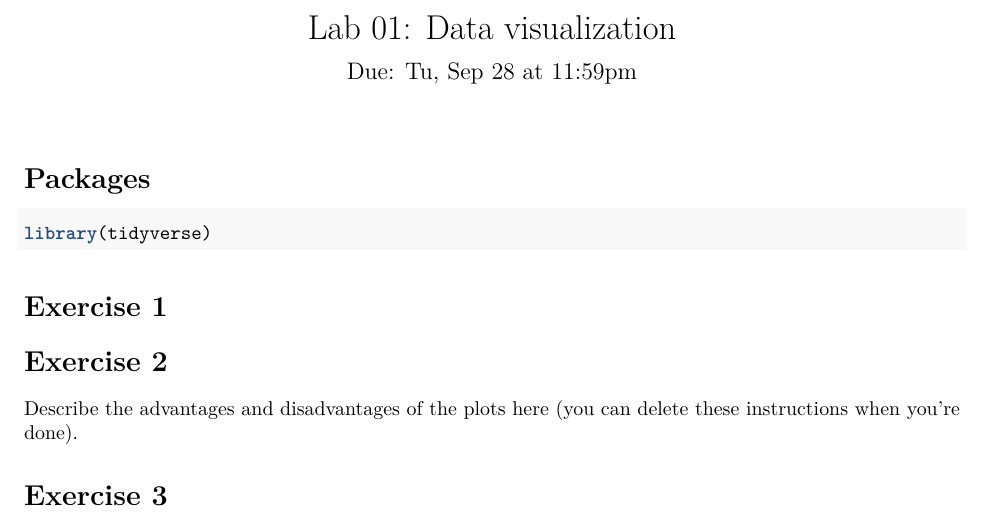
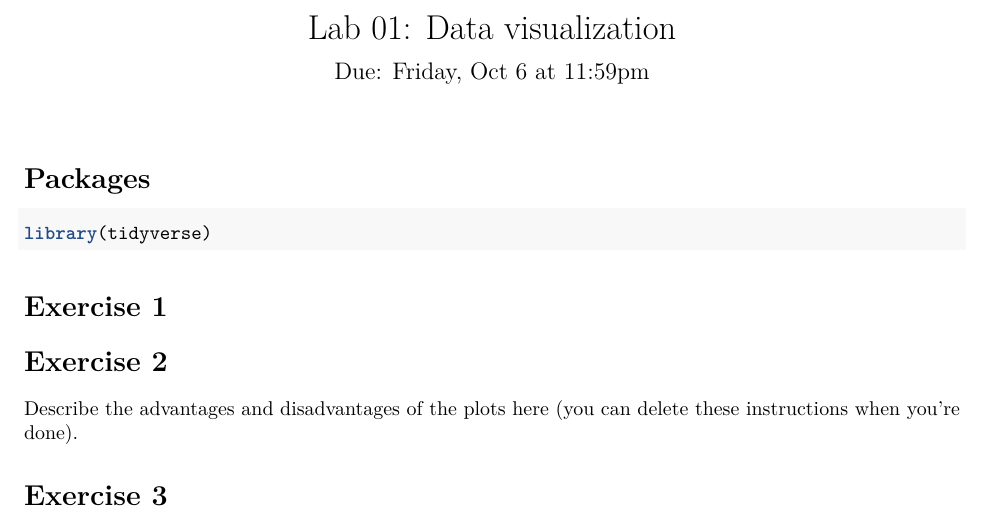
Before and after one commit to zainEffat/CS3072_lab_01, an R Markdown document (Lab_01.rmd): part of the page, cut so that both start at the same text. Rendered offline with R 4.5, knitr and Pandoc, then LaTeX, with nearby package versions.

Commit message:
Update Lab_01.rmd

```diff
--- a/Lab_01.rmd
+++ b/Lab_01.rmd
@@ -1,6 +1,6 @@
 ---
 title: "Lab 01: Data visualization"
-subtitle: "Due: Tu, Sep 28 at 11:59pm"
+subtitle: "Due: Friday, Oct 6 at 11:59pm"
 author: ""
 date: ""
 editor_options:
```
